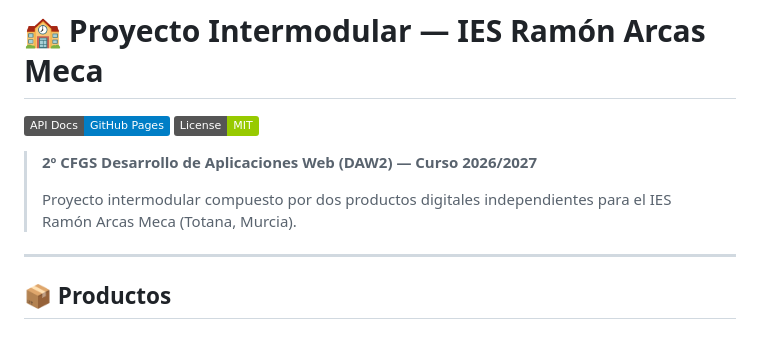
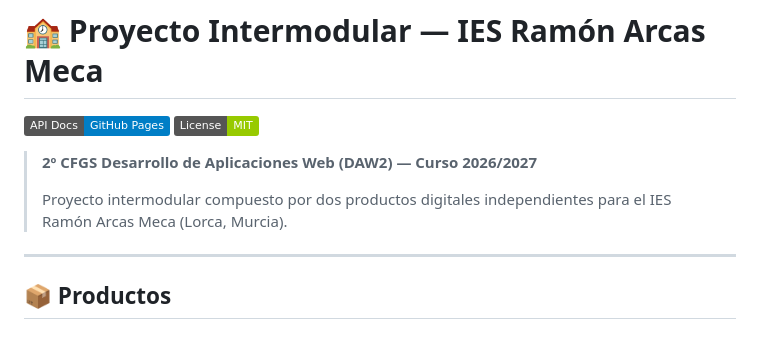
Before and after one commit to DAW2ProyectoIntermodular/ProyectoIntermodular, a Markdown page: README.md, the part around the change. Rendered like a GitHub page; badges without logos.

Commit message:
corregir Readme

```diff
--- a/README.md
+++ b/README.md
@@ -5,7 +5,7 @@
 
 > **2º CFGS Desarrollo de Aplicaciones Web (DAW2) — Curso 2026/2027**
 >
-> Proyecto intermodular compuesto por dos productos digitales independientes para el IES Ramón Arcas Meca (Totana, Murcia).
+> Proyecto intermodular compuesto por dos productos digitales independientes para el IES Ramón Arcas Meca (Lorca, Murcia).
 
 ---
 
```
